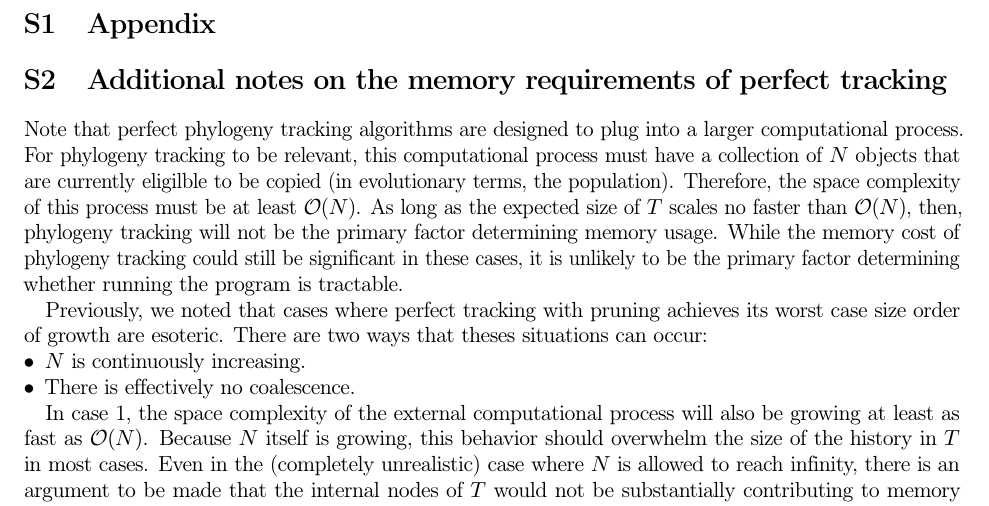
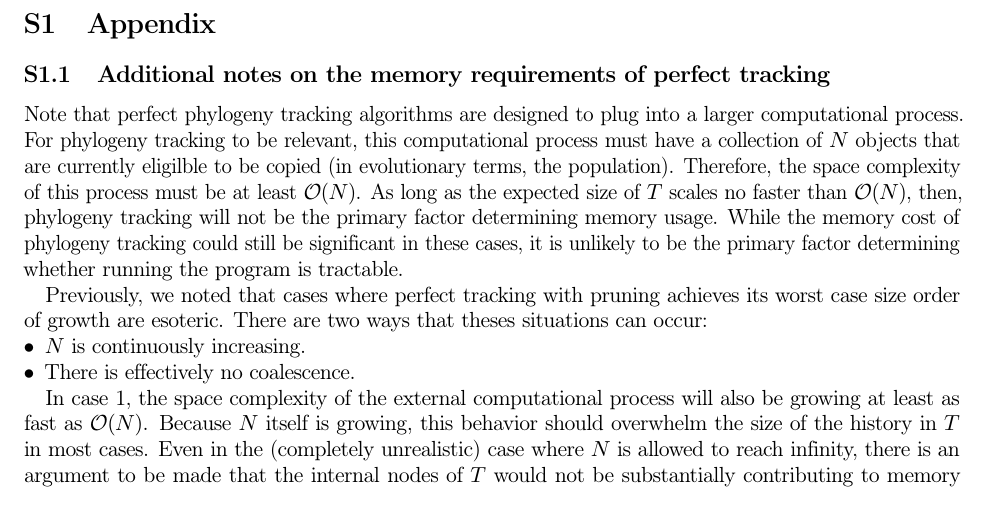
Before and after one commit to mmore500/phylotrack-algorithm-analysis, a LaTeX paper (tex/main.tex, which reads tex/text/supplement/perfect-tracking-space.tex): part of page 14 of 14, cut so that both start at the same text. Compiled offline with pdfLaTeX; a LaTeX package or settings file that is missing is left out.

Commit message:
Reformat supplement component as subsection

```diff
--- a/tex/text/supplement/perfect-tracking-space.tex
+++ b/tex/text/supplement/perfect-tracking-space.tex
@@ -1,4 +1,4 @@
-\section{Additional notes on the memory requirements of perfect tracking} \label{sec:perfect-tracking-space-supp}
+\subsection{Additional notes on the memory requirements of perfect tracking} \label{sec:perfect-tracking-space-supp}
 % TODO: section name that isn't monstorously long
 
 Note that perfect phylogeny tracking algorithms are designed to plug into a larger computational process.
```
